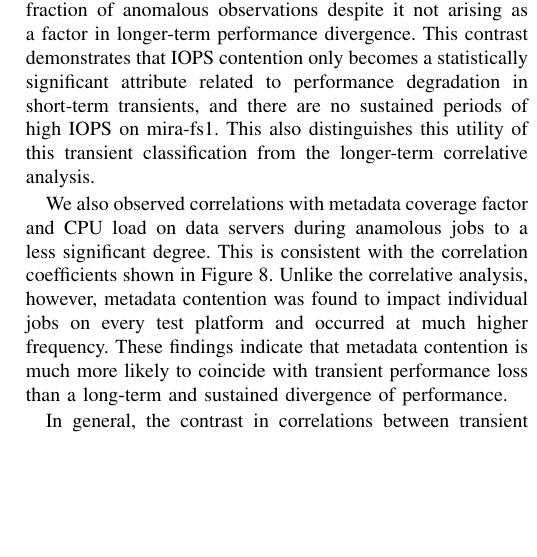
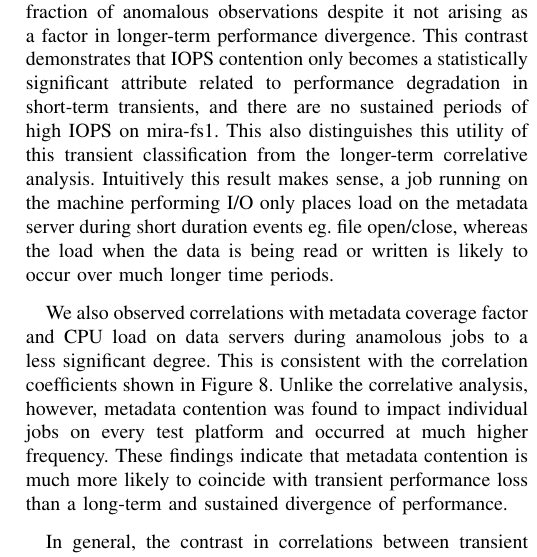
Before and after one commit to glennklockwood/papers-yearinlife, a LaTeX paper (main.tex, which reads results.tex): part of one column of page 9 of 11, cut so that both start at the same text, the shorter picture padded with empty space. Compiled offline with pdfLaTeX.

Commit message:
Update on Overleaf.

```diff
--- a/results.tex
+++ b/results.tex
@@ -212,7 +212,7 @@ As with the longer-term performance divergence characterized in Section \ref{sec
 However, contention for IOPS is also positively classified in a significant fraction of anomalous observations despite it not arising as a factor in longer-term performance divergence.
 This contrast demonstrates that IOPS contention only becomes a statistically significant attribute related to performance degradation in short-term transients, and there are no sustained periods of high IOPS on \mirafsone.
 This also distinguishes this utility of this transient classification from
-the longer-term correlative analysis.
+the longer-term correlative analysis. Intuitively this result makes sense, a job running on the machine performing I/O only places load on the metadata server during short duration events  eg. file open/close, whereas the load when the data is being read or written is likely to occur over much longer time periods.
 
 We also observed correlations with metadata coverage factor and CPU load on
 data servers during anamolous jobs to a less significant degree.  This is
```
